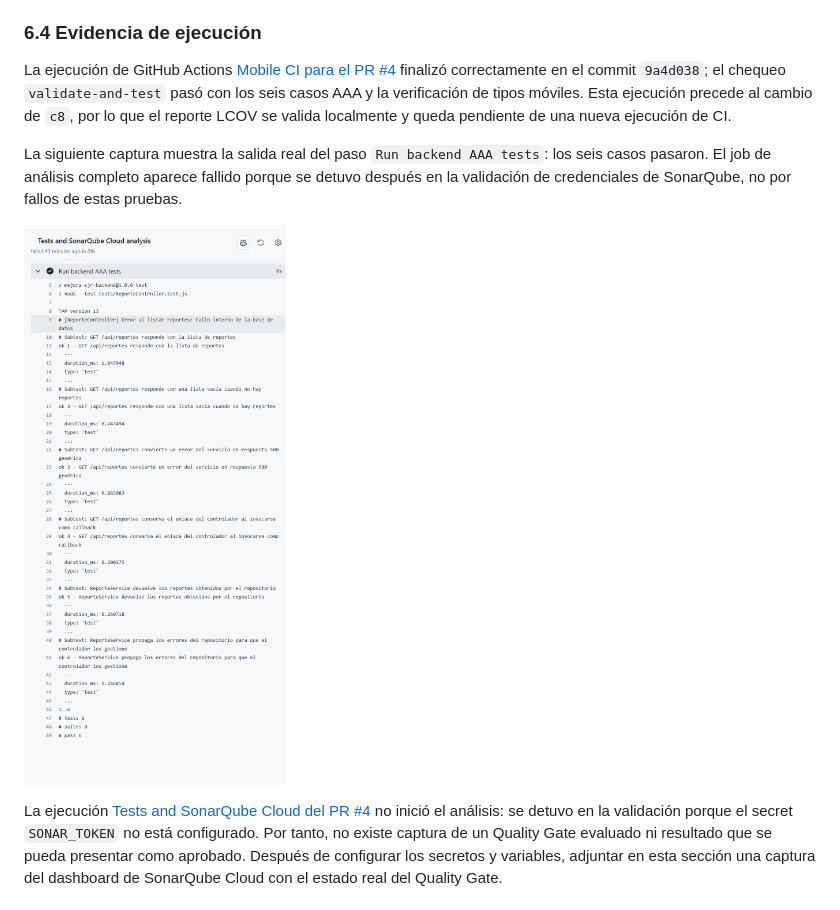
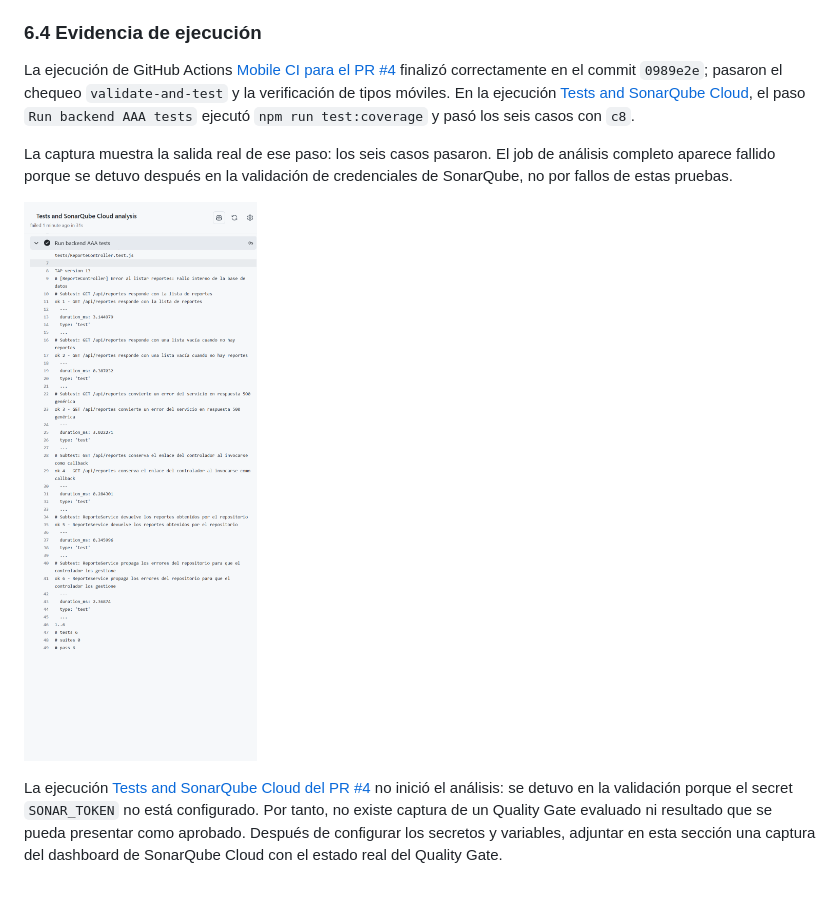
Before and after one commit to Dianamar06/Proyecto-Mejora-SJR, a Markdown page: docs/entrega-practica-unidad-ii.md, the part around one of its changes. Drawn GitHub-style; pictures changed too: docs/evidencias/seis-pruebas-aaa.png.

Commit message:
docs: refresh six-test CI screenshot
Co-authored-by: Copilot <223556219+Copilot@users.noreply.github.com>

```diff
--- a/docs/entrega-practica-unidad-ii.md
+++ b/docs/entrega-practica-unidad-ii.md
@@ -257,16 +257,16 @@ cobertura se excluye del control de versiones.
 
 ### 6.4 Evidencia de ejecución
 
-La ejecución de GitHub Actions [Mobile CI para el PR #4](https://github.com/Dianamar06/Proyecto-Mejora-SJR/actions/runs/37011275899)
-finalizó correctamente en el commit `9a4d038`; el chequeo `validate-and-test`
-pasó con los seis casos AAA y la verificación de tipos móviles. Esta ejecución
-precede al cambio de `c8`, por lo que el reporte LCOV se valida localmente y
-queda pendiente de una nueva ejecución de CI.
+La ejecución de GitHub Actions [Mobile CI para el PR #4](https://github.com/Dianamar06/Proyecto-Mejora-SJR/actions/runs/37016531653)
+finalizó correctamente en el commit `0989e2e`; pasaron el chequeo `validate-and-test`
+y la verificación de tipos móviles. En la ejecución
+[Tests and SonarQube Cloud](https://github.com/Dianamar06/Proyecto-Mejora-SJR/actions/runs/37016531587),
+el paso `Run backend AAA tests` ejecutó `npm run test:coverage` y pasó los seis
+casos con `c8`.
 
-La siguiente captura muestra la salida real del paso `Run backend AAA tests`:
-los seis casos pasaron. El job de análisis completo aparece fallido porque se
-detuvo después en la validación de credenciales de SonarQube, no por fallos de
-estas pruebas.
+La captura muestra la salida real de ese paso: los seis casos pasaron. El job
+de análisis completo aparece fallido porque se detuvo después en la validación
+de credenciales de SonarQube, no por fallos de estas pruebas.
 
 ![Salida del job con los seis casos AAA aprobados](evidencias/seis-pruebas-aaa.png)
 
```
Also changed, not shown: other parts of docs/entrega-practica-unidad-ii.md (+1 -1 lines).
